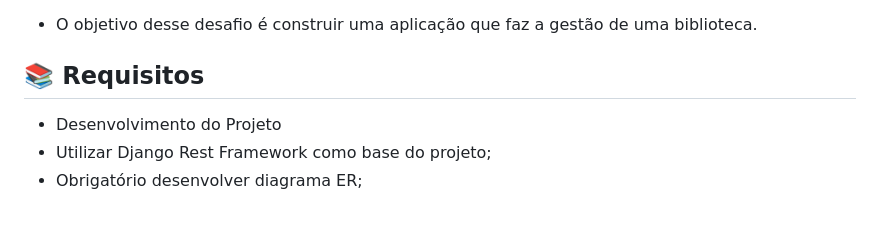
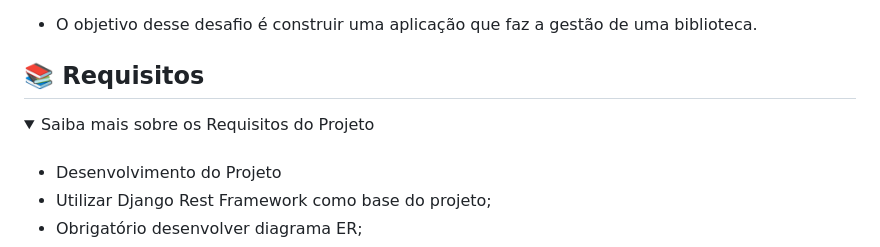
Before and after one commit to toledomg/T15-Projeto-Final-Backend-M5, a Markdown page: README.md, the part around one of its changes. GitHub-like rendering; folded sections open; blank space fills up the shorter version.

Commit message:
:books: docs: README atualizado

```diff
--- a/README.md
+++ b/README.md
@@ -9,6 +9,12 @@
 - O objetivo desse desafio é construir uma aplicação que faz a gestão de uma biblioteca.
 
 ## 📚 Requisitos
+
+<details>
+
+<summary>Saiba mais sobre os Requisitos do Projeto</summary>
+
+###
 
 - Desenvolvimento do Projeto
 - Utilizar Django Rest Framework como base do projeto;
```
Also changed, not shown: other parts of README.md (+1 -1 lines).
